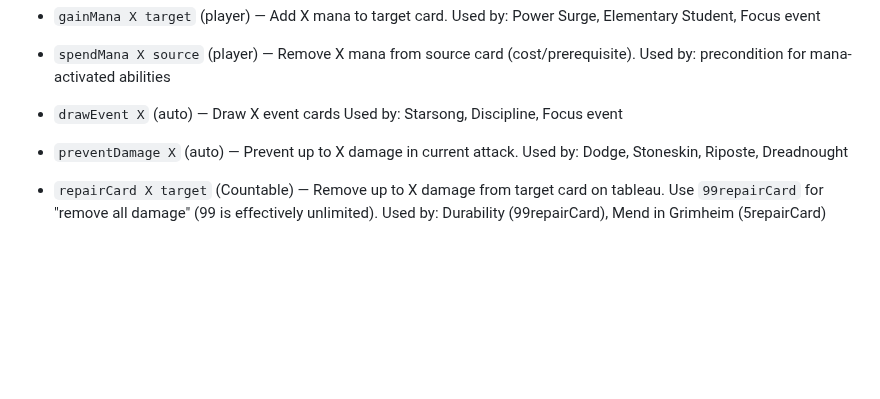
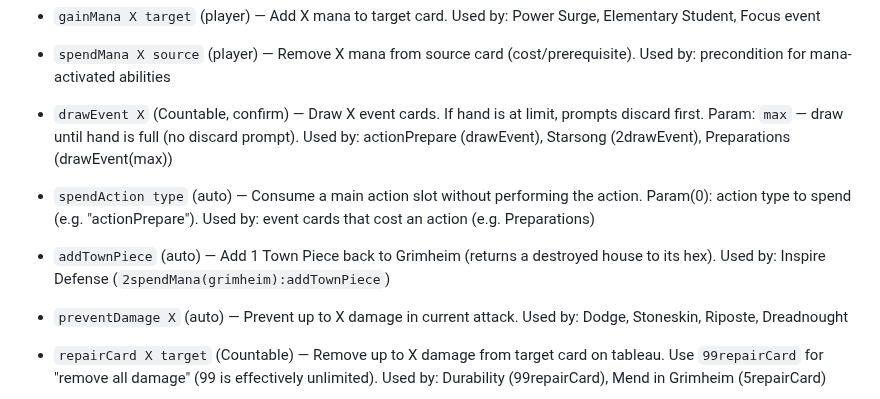
Before and after one commit to elaskavaia/bga-fate, a Markdown page: misc/docs/DESIGN.md, the part around the change. Rendered like a GitHub page; blank space fills up the shorter version.

Commit message:
Update PLAN.md and DESIGN.md with recent operations
Mark addTownPiece, drawEvent (countable), spendAction as done.
Add spendAction and addTownPiece to DESIGN.md operation catalog.

Co-Authored-By: Claude Opus 4.6 (1M context) <noreply@anthropic.com>

```diff
--- a/misc/docs/DESIGN.md
+++ b/misc/docs/DESIGN.md
@@ -165,8 +165,14 @@ from a filtered set. Common target filters:
   Used by: Power Surge, Elementary Student, Focus event
 - `spendMana X source` (player) — Remove X mana from source card (cost/prerequisite).
   Used by: precondition for mana-activated abilities
-- `drawEvent X` (auto) — Draw X event cards
-  Used by: Starsong, Discipline, Focus event
+- `drawEvent X` (Countable, confirm) — Draw X event cards. If hand is at limit, prompts discard first.
+  Param: `max` — draw until hand is full (no discard prompt).
+  Used by: actionPrepare (drawEvent), Starsong (2drawEvent), Preparations (drawEvent(max))
+- `spendAction type` (auto) — Consume a main action slot without performing the action.
+  Param(0): action type to spend (e.g. "actionPrepare").
+  Used by: event cards that cost an action (e.g. Preparations)
+- `addTownPiece` (auto) — Add 1 Town Piece back to Grimheim (returns a destroyed house to its hex).
+  Used by: Inspire Defense (`2spendMana(grimheim):addTownPiece`)
 - `preventDamage X` (auto) — Prevent up to X damage in current attack.
   Used by: Dodge, Stoneskin, Riposte, Dreadnought
 - `repairCard X target` (Countable) — Remove up to X damage from target card on tableau.
```
Also changed, not shown: misc/docs/PLAN.md (+3 -2 lines).
